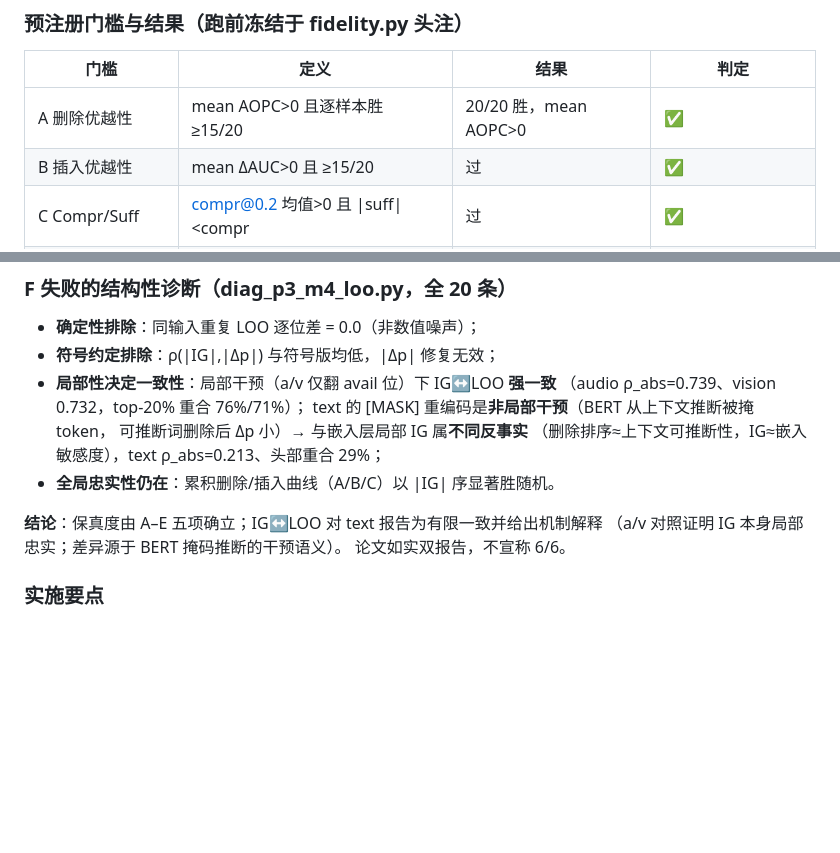
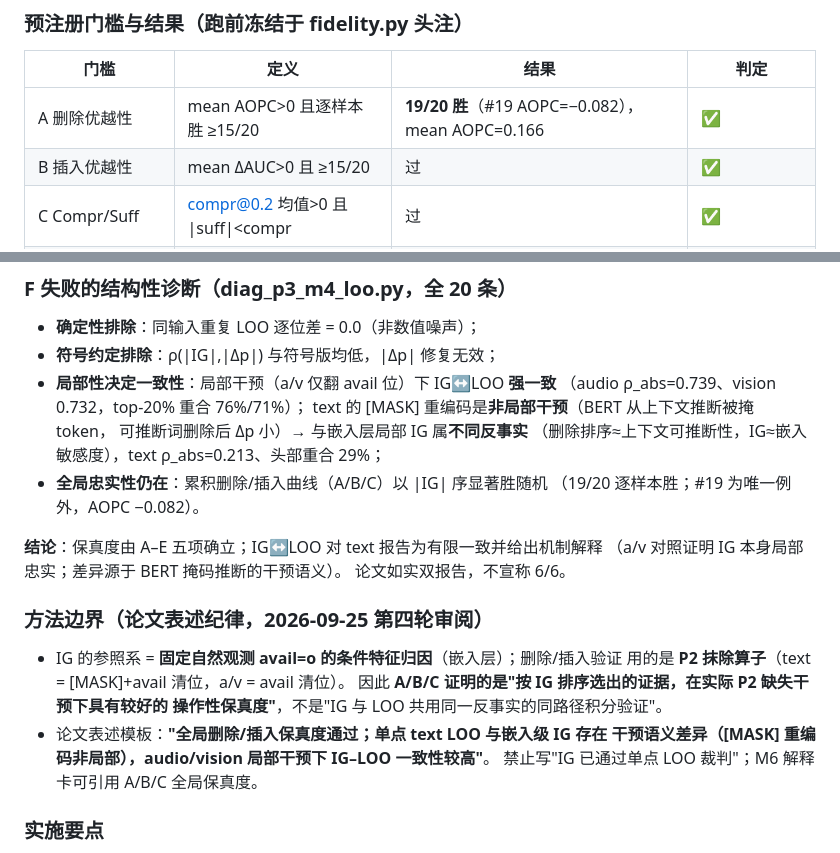
Before and after one commit to cuber671/CUMCM, a Markdown page: docs/问题三实施步骤.md, 2 parts joined by grey strips. GitHub-like rendering; blank space fills up the shorter version.

Commit message:
docs(p3): M4 事实修正——A 为 19/20(#19 AOPC -0.082)非 20/20；补方法边界(A/B/C=操作性保真度非同路径验证+论文表述模板)
Co-Authored-By: Claude Code <noreply@anthropic.com>

```diff
--- a/docs/问题三实施步骤.md
+++ b/docs/问题三实施步骤.md
@@ -154,7 +154,7 @@ vision_missing_samples=[13]  att2_overlap=[3,7,8,12,15]  tokenize_repro=20
 
 | 门槛 | 定义 | 结果 | 判定 |
 |---|---|---|---|
-| A 删除优越性 | mean AOPC>0 且逐样本胜 ≥15/20 | 20/20 胜，mean AOPC>0 | ✅ |
+| A 删除优越性 | mean AOPC>0 且逐样本胜 ≥15/20 | **19/20 胜**（#19 AOPC=−0.082），mean AOPC=0.166 | ✅ |
 | B 插入优越性 | mean ΔAUC>0 且 ≥15/20 | 过 | ✅ |
 | C Compr/Suff | compr@0.2 均值>0 且 \|suff\|<compr | 过 | ✅ |
 | D 随机化坍缩 | 中位 ρ≤0.3 各模态 | 过（≈0） | ✅ |
@@ -170,11 +170,22 @@ vision_missing_samples=[13]  att2_overlap=[3,7,8,12,15]  tokenize_repro=20
   text 的 [MASK] 重编码是**非局部干预**（BERT 从上下文推断被掩 token，
   可推断词删除后 Δp 小）→ 与嵌入层局部 IG 属**不同反事实**
   （删除排序≈上下文可推断性，IG≈嵌入敏感度），text ρ_abs=0.213、头部重合 29%；
-- **全局忠实性仍在**：累积删除/插入曲线（A/B/C）以 \|IG\| 序显著胜随机。
+- **全局忠实性仍在**：累积删除/插入曲线（A/B/C）以 \|IG\| 序显著胜随机
+  （19/20 逐样本胜；#19 为唯一例外，AOPC −0.082）。
 
 **结论**：保真度由 A–E 五项确立；IG↔LOO 对 text 报告为有限一致并给出机制解释
 （a/v 对照证明 IG 本身局部忠实；差异源于 BERT 掩码推断的干预语义）。
 论文如实双报告，不宣称 6/6。
+
+### 方法边界（论文表述纪律，2026-09-25 第四轮审阅）
+
+- IG 的参照系 = **固定自然观测 avail=o 的条件特征归因**（嵌入层）；删除/插入验证
+  用的是 **P2 抹除算子**（text = [MASK]+avail 清位，a/v = avail 清位）。
+  因此 **A/B/C 证明的是"按 IG 排序选出的证据，在实际 P2 缺失干预下具有较好的
+  操作性保真度"**，不是"IG 与 LOO 共用同一反事实的同路径积分验证"。
+- 论文表述模板：**"全局删除/插入保真度通过；单点 text LOO 与嵌入级 IG 存在
+  干预语义差异（[MASK] 重编码非局部），audio/vision 局部干预下 IG–LOO 一致性较高"**。
+  禁止写"IG 已通过单点 LOO 裁判"；M6 解释卡可引用 A/B/C 全局保真度。
 
 ### 实施要点
 
```
